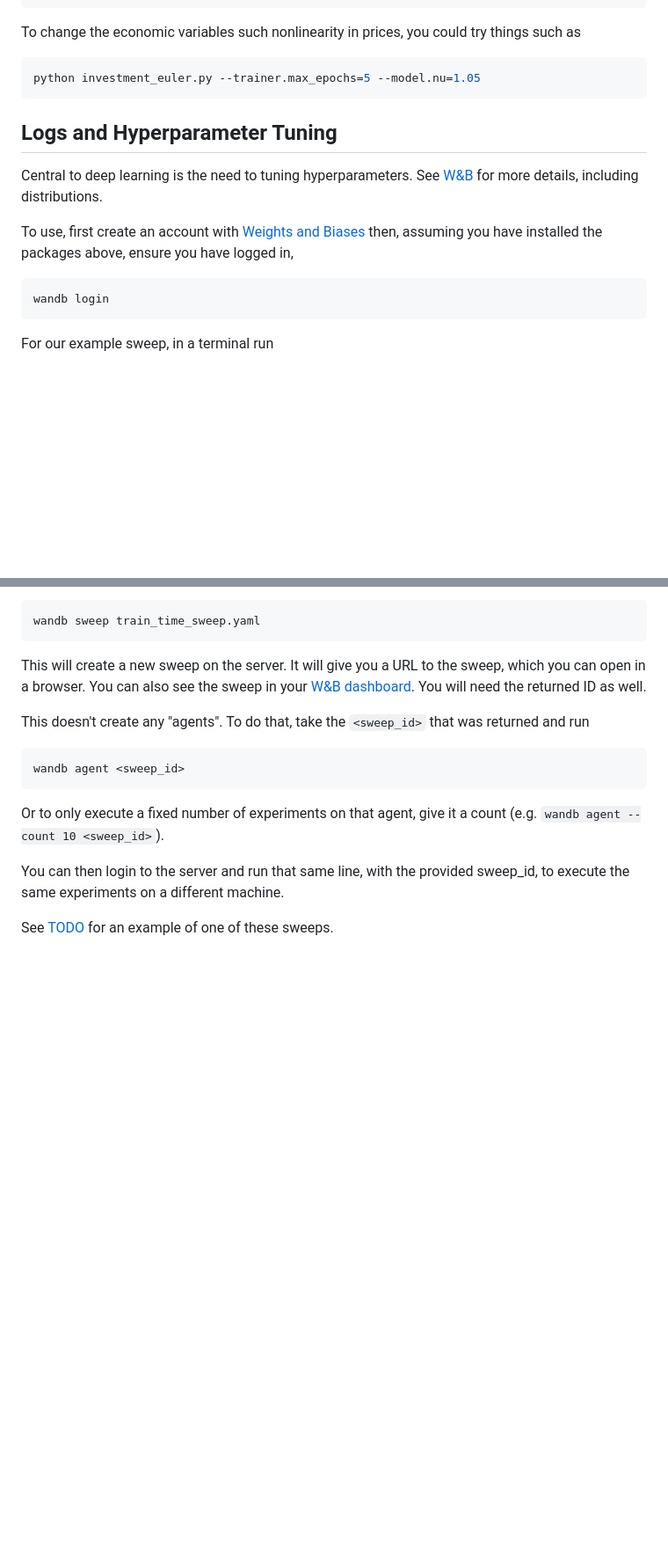
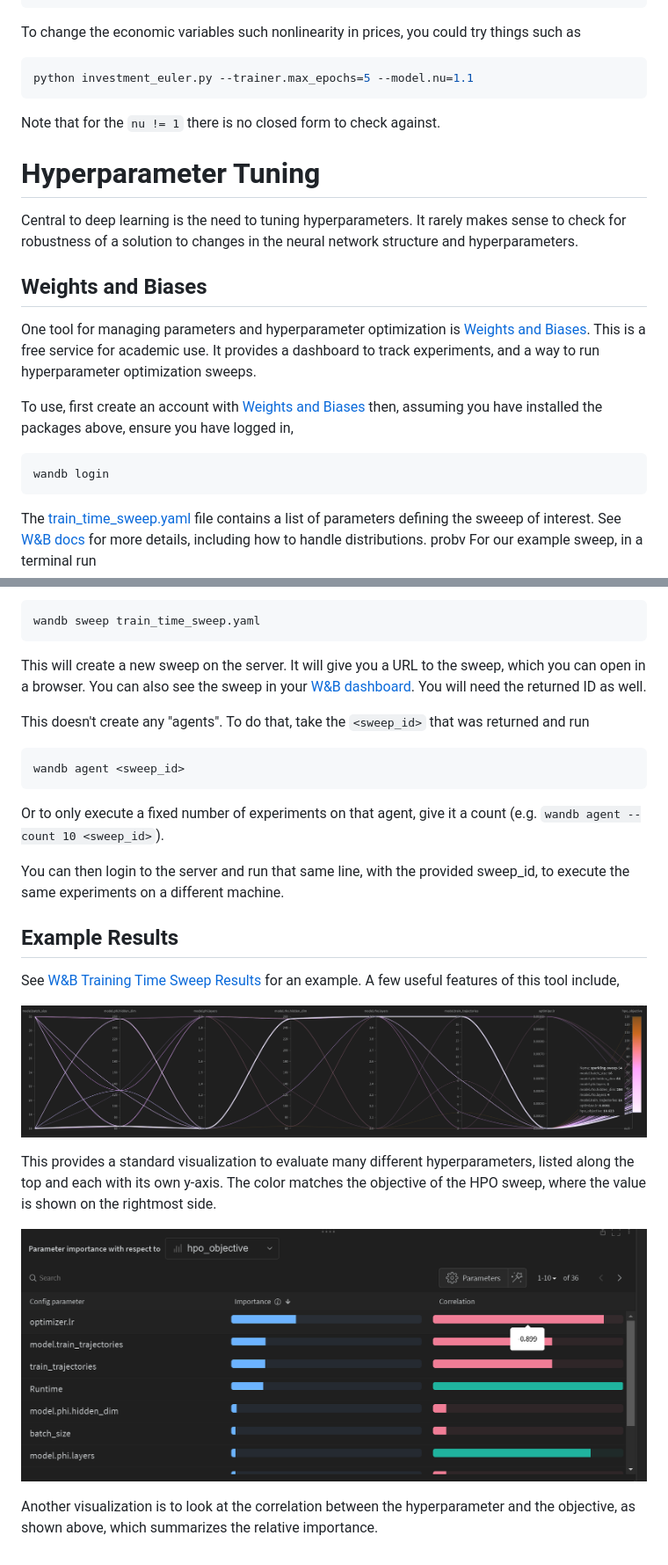
Before and after one commit to HighDimensionalEconLab/symmetry_dynamic_programming, a Markdown page: README.md, 2 parts joined by grey strips. Shown: that part at 88% size. Drawn GitHub-style; pictures changed too: images/hpo_output_1.png (added), images/hpo_output_2.png (added); blank space fills up the shorter version.

Commit message:
MOre on the sweep detals

````diff
--- a/README.md
+++ b/README.md
@@ -43,18 +45,27 @@ python investment_euler.py --trainer.max_epochs=5 --model.phi.layers=1
 To change the economic variables such nonlinearity in prices, you could try things such as
 
 ```bash
-python investment_euler.py --trainer.max_epochs=5 --model.nu=1.05
+python investment_euler.py --trainer.max_epochs=5 --model.nu=1.1
 ```
 
-## Logs and Hyperparameter Tuning
+Note that for the `nu != 1` there is no closed form to check against.
 
-Central to deep learning is the need to tuning hyperparameters.  See [W&B](https://docs.wandb.ai/guides/sweeps/define-sweep-configuration) for more details, including distributions.
+# Hyperparameter Tuning
+
+Central to deep learning is the need to tuning hyperparameters.  It rarely makes sense to check for robustness of a solution to changes in the neural network structure and hyperparameters.
+
+
+## Weights and Biases
+One tool for managing parameters and hyperparameter optimization is [Weights and Biases](https://wandb.ai/).  This is a free service for academic use.  It provides a dashboard to track experiments, and a way to run hyperparameter optimization sweeps.
+
 
 To use, first create an account with [Weights and Biases](https://wandb.ai/) then, assuming you have installed the packages above, ensure you have logged in,
 ```bash
 wandb login
 ```
 
+The [train_time_sweep.yaml](train_time_sweep.yaml) file contains a list of parameters defining the sweeep of interest.  See [W&B docs](https://docs.wandb.ai/guides/sweeps/define-sweep-configuration) for more details, including how to handle distributions.
+  probv
 For our example sweep, in a terminal run
 ```bash
 wandb sweep train_time_sweep.yaml
@@ -68,5 +79,14 @@ wandb agent <sweep_id>
 Or to only execute a fixed number of experiments on that agent, give it a count (e.g. `wandb agent --count 10 <sweep_id>`).
 
 You can then login to the server and run that same line, with the provided sweep_id, to execute the same experiments on a different machine.
+## Example Results
+See [W&B Training Time Sweep Results](https://wandb.ai/highdimensionaleconlab/symmetry_dp_examples/sweeps/ie7xdfv8) for an example.  A few useful features of this tool include,
 
-See [TODO](TODO) for an example of one of these sweeps.
+![Visualization 1](images/hpo_output_1.png)
+
+This provides a standard visualization to evaluate many different hyperparameters, listed along the top and each with its own y-axis.  The color matches the objective of the HPO sweep, where the value is shown on the rightmost side.
+
+
+![Visualization 2](images/hpo_output_2.png)
+
+Another visualization is to look at the correlation between the hyperparameter and the objective, as shown above, which summarizes the relative importance.
````
Also changed, not shown: other parts of README.md (+2 -0 lines), 1 other file.
